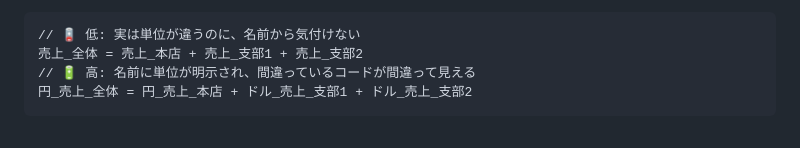
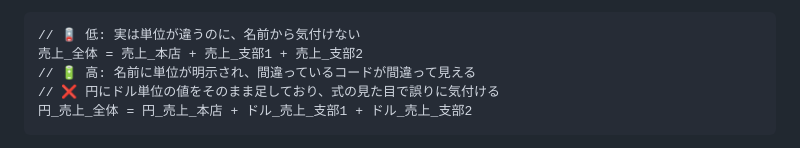
Before and after one commit to kagankan/zenn-articles, a Markdown page: articles/naming-quality-characteristics.md, the part around the change. GitHub-like rendering.

Commit message:
命名品質特性: ドル・円の例で式自体がバグである旨を明示
🔋高の例に ❌️ コメントを添え、円にドル単位の値を足している式が
誤りであり、命名のおかげで見た目で気付けることを明確化。
safe/unsafe の例と表現を揃えた。

Co-Authored-By: Claude Opus 4.8 (1M context) <noreply@anthropic.com>

````diff
--- a/articles/naming-quality-characteristics.md
+++ b/articles/naming-quality-characteristics.md
@@ -416,6 +416,7 @@ https://wa3.i-3-i.info/word13959.html
 // 🪫 低: 実は単位が違うのに、名前から気付けない
 売上_全体 = 売上_本店 + 売上_支部1 + 売上_支部2
 // 🔋 高: 名前に単位が明示され、間違っているコードが間違って見える
+// ❌️ 円にドル単位の値をそのまま足しており、式の見た目で誤りに気付ける
 円_売上_全体 = 円_売上_本店 + ドル_売上_支部1 + ドル_売上_支部2
 ```
 
````
